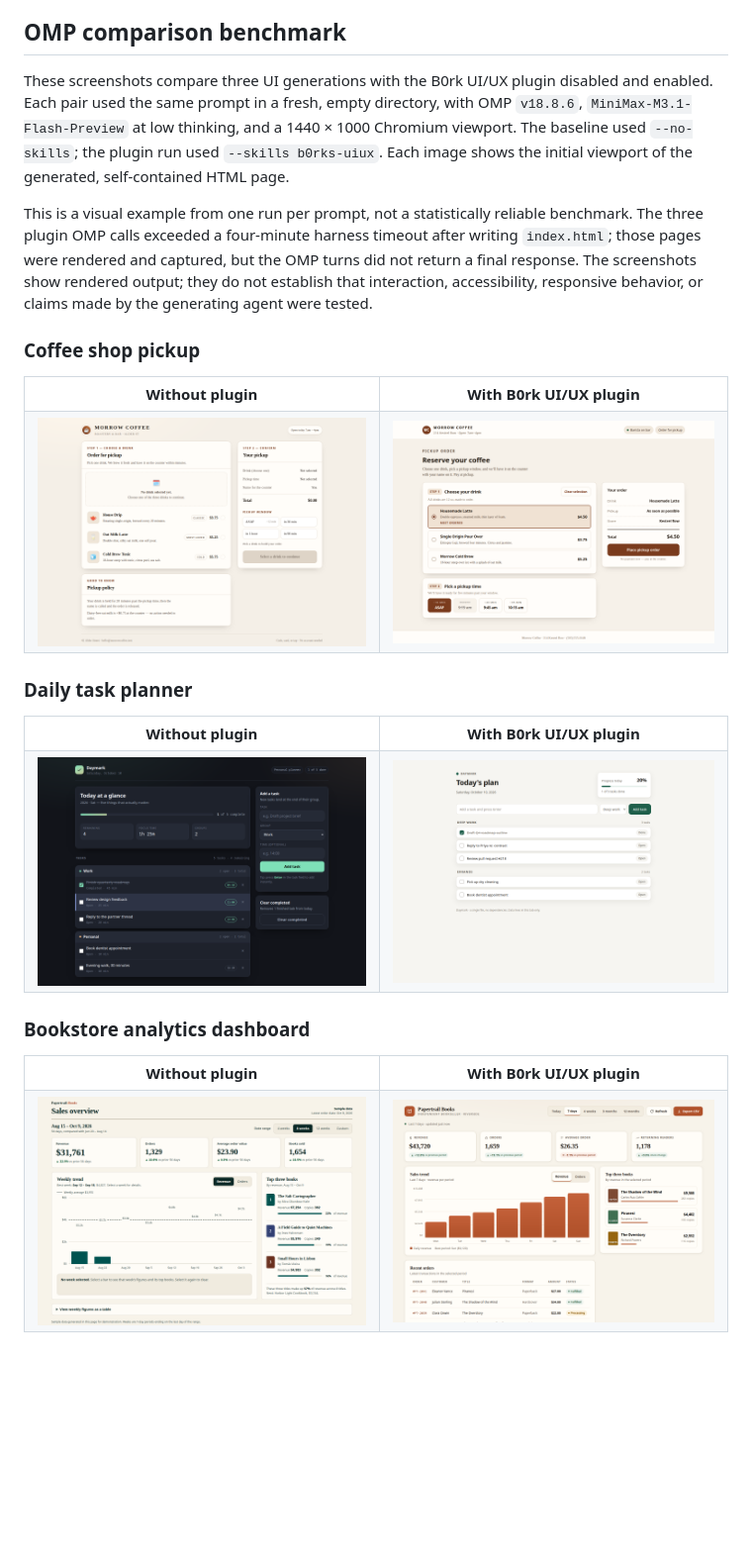
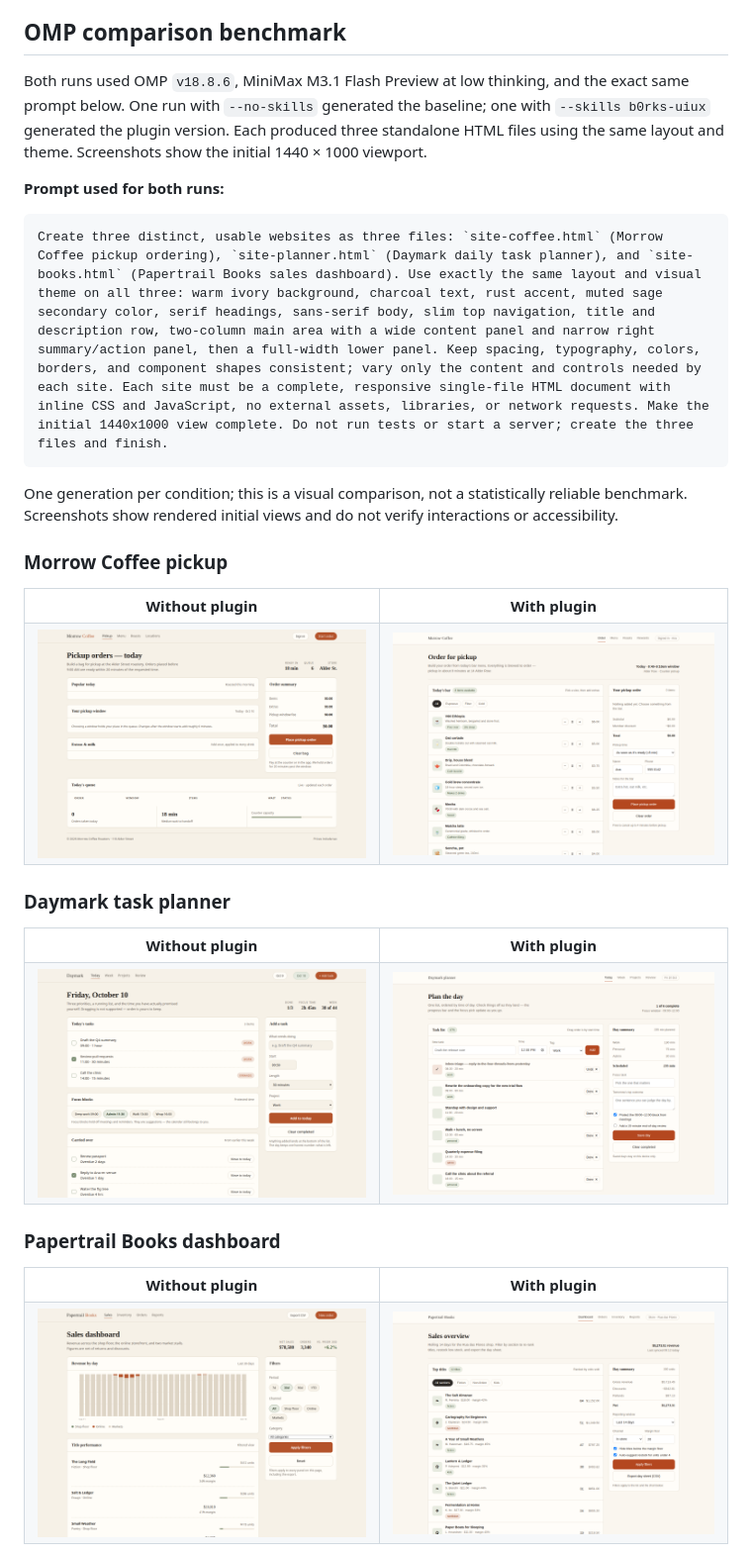
Before and after one commit to DrB0rk/Borks-uiux-skill, a Markdown page: README.md, the part around one of its changes. Shown at 99% size. Rendered like a GitHub page; pictures changed too: assets/benchmarks/1-baseline.png, assets/benchmarks/1-plugin.png, assets/benchmarks/2-baseline.png; blank space fills up the shorter version.

Commit message:
Rerun UI benchmark with shared prompt

````diff
--- a/README.md
+++ b/README.md
@@ -169,12 +169,18 @@ It is also explicit about what *must never* be used as an accusation: a common f
 
 ## OMP comparison benchmark
 
-These screenshots compare three UI generations with the B0rk UI/UX plugin disabled and enabled. Each pair used the same prompt in a fresh, empty directory, with OMP `v18.8.6`, `MiniMax-M3.1-Flash-Preview` at low thinking, and a 1440 × 1000 Chromium viewport. The baseline used `--no-skills`; the plugin run used `--skills b0rks-uiux`. Each image shows the initial viewport of the generated, self-contained HTML page.
+Both runs used OMP `v18.8.6`, MiniMax M3.1 Flash Preview at low thinking, and the exact same prompt below. One run with `--no-skills` generated the baseline; one with `--skills b0rks-uiux` generated the plugin version. Each produced three standalone HTML files using the same layout and theme. Screenshots show the initial 1440 × 1000 viewport.
 
-This is a visual example from one run per prompt, not a statistically reliable benchmark. The three plugin OMP calls exceeded a four-minute harness timeout after writing `index.html`; those pages were rendered and captured, but the OMP turns did not return a final response. The screenshots show rendered output; they do not establish that interaction, accessibility, responsive behavior, or claims made by the generating agent were tested.
+**Prompt used for both runs:**
 
-### Coffee shop pickup
+```text
+Create three distinct, usable websites as three files: `site-coffee.html` (Morrow Coffee pickup ordering), `site-planner.html` (Daymark daily task planner), and `site-books.html` (Papertrail Books sales dashboard). Use exactly the same layout and visual theme on all three: warm ivory background, charcoal text, rust accent, muted sage secondary color, serif headings, sans-serif body, slim top navigation, title and description row, two-column main area with a wide content panel and narrow right summary/action panel, then a full-width lower panel. Keep spacing, typography, colors, borders, and component shapes consistent; vary only the content and controls needed by each site. Each site must be a complete, responsive single-file HTML document with inline CSS and JavaScript, no external assets, libraries, or network requests. Make the initial 1440x1000 view complete. Do not run tests or start a server; create the three files and finish.
+```
+
+One generation per condition; this is a visual comparison, not a statistically reliable benchmark. Screenshots show rendered initial views and do not verify interactions or accessibility.
+
+### Morrow Coffee pickup
 
 <table>
-  <tr><th>Without plugin</th><th>With B0rk UI/UX plugin</th></tr>
+  <tr><th>Without plugin</th><th>With plugin</th></tr>
   <tr>
@@ -183,8 +189,8 @@ This is a visual example from one run per prompt, not a statistically reliable b
   </tr>
 </table>
 
-### Daily task planner
+### Daymark task planner
 
 <table>
-  <tr><th>Without plugin</th><th>With B0rk UI/UX plugin</th></tr>
+  <tr><th>Without plugin</th><th>With plugin</th></tr>
   <tr>
@@ -193,8 +199,8 @@ This is a visual example from one run per prompt, not a statistically reliable b
   </tr>
 </table>
 
-### Bookstore analytics dashboard
+### Papertrail Books dashboard
 
 <table>
-  <tr><th>Without plugin</th><th>With B0rk UI/UX plugin</th></tr>
+  <tr><th>Without plugin</th><th>With plugin</th></tr>
   <tr>
````
Also changed, not shown: other parts of README.md (+6 -23 lines).
